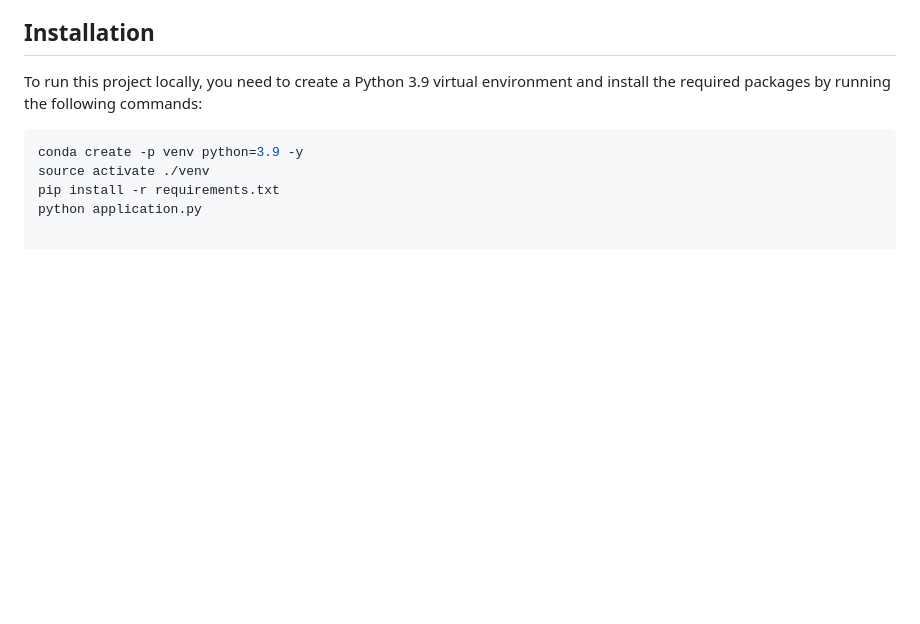
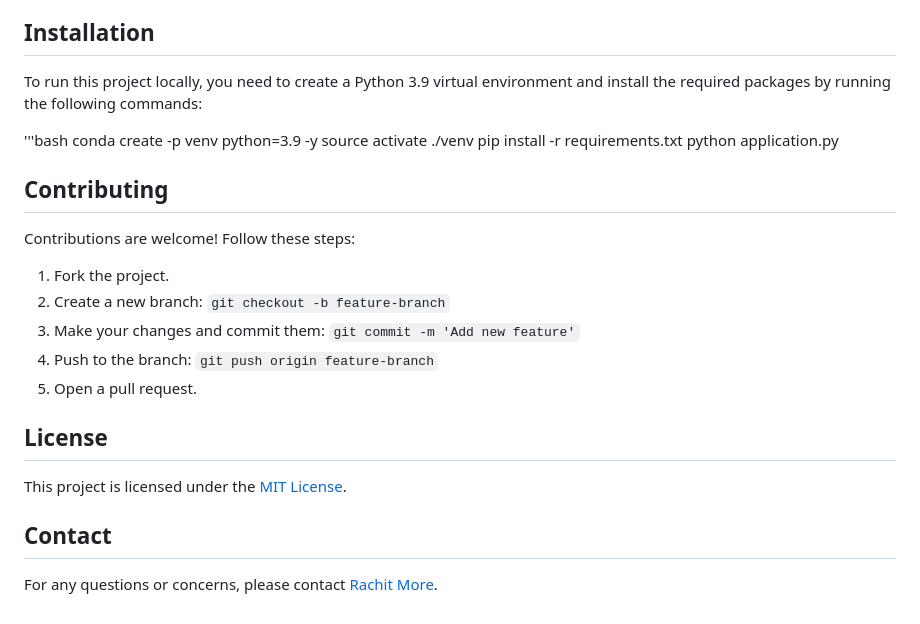
Before and after one commit to rachitmore/IncomePrediction, a Markdown page: README.md, the part around the change. Drawn GitHub-style; blank space fills up the shorter version.

````diff
--- a/README.md
+++ b/README.md
@@ -79,8 +79,22 @@ The project is organized into the following directories:
 
 To run this project locally, you need to create a Python 3.9 virtual environment and install the required packages by running the following commands:
 
-```bash
+'''bash
 conda create -p venv python=3.9 -y
 source activate ./venv
 pip install -r requirements.txt
 python application.py
+
+## Contributing
+Contributions are welcome! Follow these steps:
+1. Fork the project.
+2. Create a new branch: `git checkout -b feature-branch`
+3. Make your changes and commit them: `git commit -m 'Add new feature'`
+4. Push to the branch: `git push origin feature-branch`
+5. Open a pull request.
+
+## License
+This project is licensed under the [MIT License](LICENSE).
+
+## Contact
+For any questions or concerns, please contact [Rachit More](mailto:rachitmore3@gmail.com).
````
